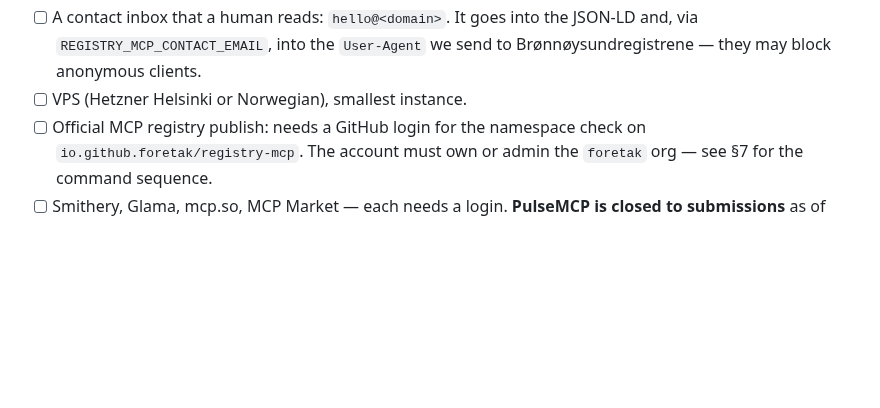
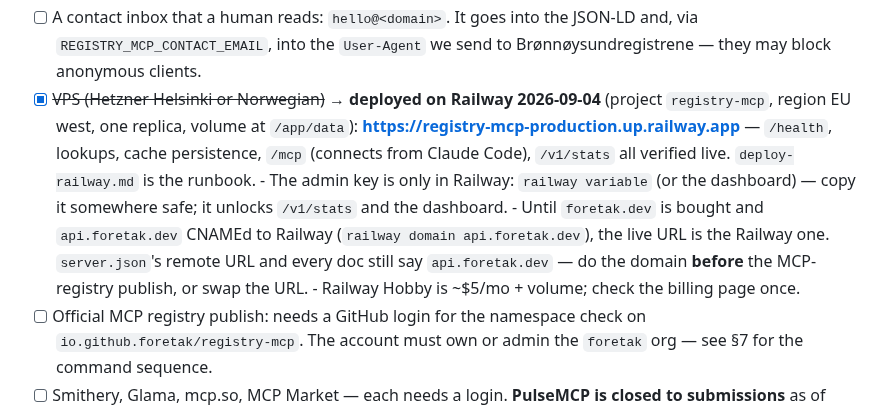
Before and after one commit to foretak/registry-mcp, a Markdown page: HUMAN_TODO.md, the part around the change. Rendered like a GitHub page; blank space fills up the shorter version.

```diff
--- a/HUMAN_TODO.md
+++ b/HUMAN_TODO.md
@@ -103,7 +103,18 @@ Two schema constraints that will bite an edit:
 - [ ] A contact inbox that a human reads: `hello@<domain>`. It goes into the
       JSON-LD and, via `REGISTRY_MCP_CONTACT_EMAIL`, into the `User-Agent` we
       send to Brønnøysundregistrene — they may block anonymous clients.
-- [ ] VPS (Hetzner Helsinki or Norwegian), smallest instance.
+- [x] ~~VPS (Hetzner Helsinki or Norwegian)~~ → **deployed on Railway
+      2026-09-04** (project `registry-mcp`, region EU west, one replica, volume
+      at `/app/data`): **https://registry-mcp-production.up.railway.app** —
+      `/health`, lookups, cache persistence, `/mcp` (connects from Claude Code),
+      `/v1/stats` all verified live. `deploy-railway.md` is the runbook.
+      - The admin key is only in Railway: `railway variable` (or the dashboard)
+        — copy it somewhere safe; it unlocks `/v1/stats` and the dashboard.
+      - Until `foretak.dev` is bought and `api.foretak.dev` CNAMEd to Railway
+        (`railway domain api.foretak.dev`), the live URL is the Railway one.
+        `server.json`'s remote URL and every doc still say `api.foretak.dev` —
+        do the domain **before** the MCP-registry publish, or swap the URL.
+      - Railway Hobby is ~$5/mo + volume; check the billing page once.
 - [ ] Official MCP registry publish: needs a GitHub login for the namespace
       check on `io.github.foretak/registry-mcp`. The account must own or admin
       the `foretak` org — see §7 for the command sequence.
```
Also changed, not shown: deploy-railway.md (+13 -1 lines).
